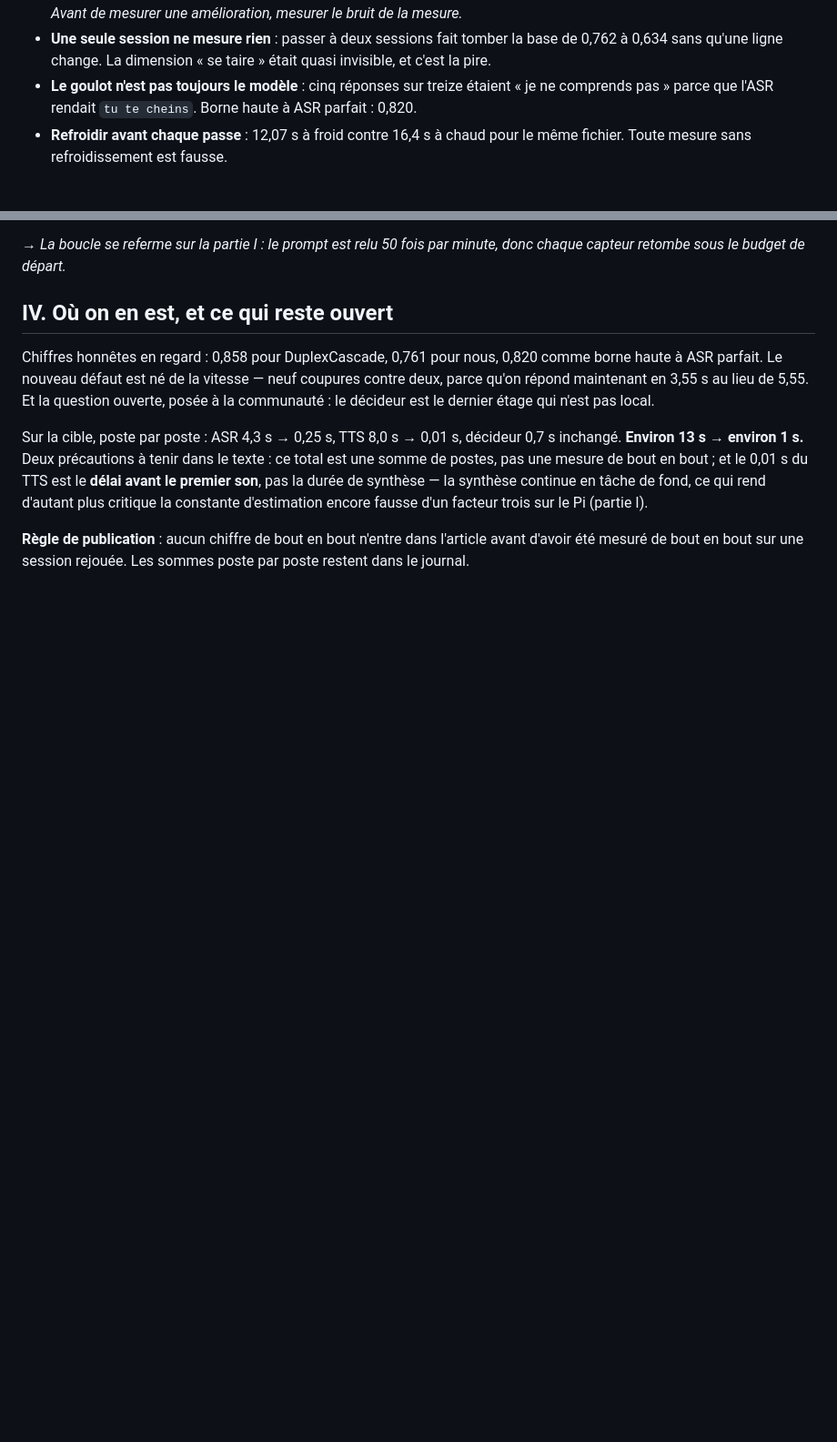
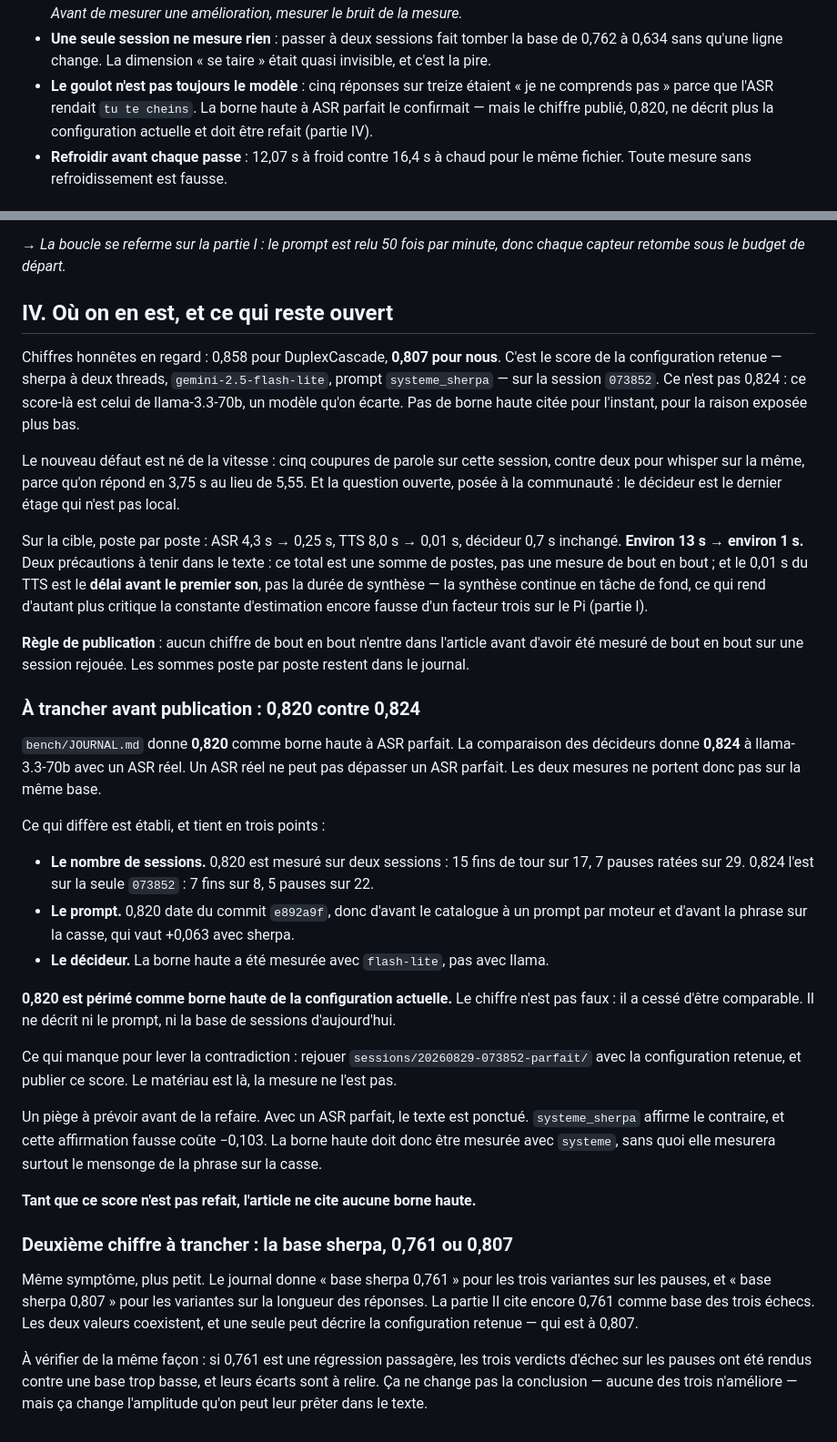
Before and after one commit to lexoyo/microturn, a Markdown page: ARTICLE-NOTES.md, 2 parts joined by grey strips. Shown at 91% size. GitHub-like rendering; blank space fills up the shorter version.

```diff
--- a/ARTICLE-NOTES.md
+++ b/ARTICLE-NOTES.md
@@ -216,8 +267,9 @@ comme telle plutôt que reléguée en annexe.
   base de 0,762 à 0,634 sans qu'une ligne change. La dimension « se taire »
   était quasi invisible, et c'est la pire.
 - **Le goulot n'est pas toujours le modèle** : cinq réponses sur treize étaient
-  « je ne comprends pas » parce que l'ASR rendait `tu te cheins`. Borne haute à
-  ASR parfait : 0,820.
+  « je ne comprends pas » parce que l'ASR rendait `tu te cheins`. La borne haute
+  à ASR parfait le confirmait — mais le chiffre publié, 0,820, ne décrit plus la
+  configuration actuelle et doit être refait (partie IV).
 - **Refroidir avant chaque passe** : 12,07 s à froid contre 16,4 s à chaud pour
   le même fichier. Toute mesure sans refroidissement est fausse.
 
@@ -242,11 +294,17 @@ donc chaque capteur retombe sous le budget de départ.*
 
 ## IV. Où on en est, et ce qui reste ouvert
 
-Chiffres honnêtes en regard : 0,858 pour DuplexCascade, 0,761 pour nous, 0,820
-comme borne haute à ASR parfait. Le nouveau défaut est né de la vitesse — neuf
-coupures contre deux, parce qu'on répond maintenant en 3,55 s au lieu de 5,55.
-Et la question ouverte, posée à la communauté : le décideur est le dernier étage
-qui n'est pas local.
+Chiffres honnêtes en regard : 0,858 pour DuplexCascade, **0,807 pour nous**.
+C'est le score de la configuration retenue — sherpa à deux threads,
+`gemini-2.5-flash-lite`, prompt `systeme_sherpa` — sur la session `073852`. Ce
+n'est pas 0,824 : ce score-là est celui de llama-3.3-70b, un modèle qu'on
+écarte. Pas de borne haute citée pour l'instant, pour la raison exposée plus
+bas.
+
+Le nouveau défaut est né de la vitesse : cinq coupures de parole sur cette
+session, contre deux pour whisper sur la même, parce qu'on répond en 3,75 s au
+lieu de 5,55. Et la question ouverte, posée à la communauté : le décideur est le
+dernier étage qui n'est pas local.
 
 Sur la cible, poste par poste : ASR 4,3 s → 0,25 s, TTS 8,0 s → 0,01 s, décideur
 0,7 s inchangé. **Environ 13 s → environ 1 s.** Deux précautions à tenir dans le
@@ -258,3 +316,49 @@ constante d'estimation encore fausse d'un facteur trois sur le Pi (partie I).
 **Règle de publication** : aucun chiffre de bout en bout n'entre dans l'article
 avant d'avoir été mesuré de bout en bout sur une session rejouée. Les sommes
 poste par poste restent dans le journal.
+
+### À trancher avant publication : 0,820 contre 0,824
+
+`bench/JOURNAL.md` donne **0,820** comme borne haute à ASR parfait. La
+comparaison des décideurs donne **0,824** à llama-3.3-70b avec un ASR réel. Un
+ASR réel ne peut pas dépasser un ASR parfait. Les deux mesures ne portent donc
+pas sur la même base.
+
+Ce qui diffère est établi, et tient en trois points :
+
+- **Le nombre de sessions.** 0,820 est mesuré sur deux sessions : 15 fins de
+  tour sur 17, 7 pauses ratées sur 29. 0,824 l'est sur la seule `073852` : 7
+  fins sur 8, 5 pauses sur 22.
+- **Le prompt.** 0,820 date du commit `e892a9f`, donc d'avant le catalogue à un
+  prompt par moteur et d'avant la phrase sur la casse, qui vaut +0,063 avec
+  sherpa.
+- **Le décideur.** La borne haute a été mesurée avec `flash-lite`, pas avec
+  llama.
+
+**0,820 est périmé comme borne haute de la configuration actuelle.** Le chiffre
+n'est pas faux : il a cessé d'être comparable. Il ne décrit ni le prompt, ni la
+base de sessions d'aujourd'hui.
+
+Ce qui manque pour lever la contradiction : rejouer
+`sessions/20260829-073852-parfait/` avec la configuration retenue, et publier ce
+score. Le matériau est là, la mesure ne l'est pas.
+
+Un piège à prévoir avant de la refaire. Avec un ASR parfait, le texte est
+ponctué. `systeme_sherpa` affirme le contraire, et cette affirmation fausse
+coûte −0,103. La borne haute doit donc être mesurée avec `systeme`, sans quoi
+elle mesurera surtout le mensonge de la phrase sur la casse.
+
+**Tant que ce score n'est pas refait, l'article ne cite aucune borne haute.**
+
+### Deuxième chiffre à trancher : la base sherpa, 0,761 ou 0,807
+
+Même symptôme, plus petit. Le journal donne « base sherpa 0,761 » pour les trois
+variantes sur les pauses, et « base sherpa 0,807 » pour les variantes sur la
+longueur des réponses. La partie II cite encore 0,761 comme base des trois
+échecs. Les deux valeurs coexistent, et une seule peut décrire la configuration
+retenue — qui est à 0,807.
+
+À vérifier de la même façon : si 0,761 est une régression passagère, les trois
+verdicts d'échec sur les pauses ont été rendus contre une base trop basse, et
+leurs écarts sont à relire. Ça ne change pas la conclusion — aucune des trois
+n'améliore — mais ça change l'amplitude qu'on peut leur prêter dans le texte.
```
Also changed, not shown: other parts of ARTICLE-NOTES.md (+52 -1 lines).
